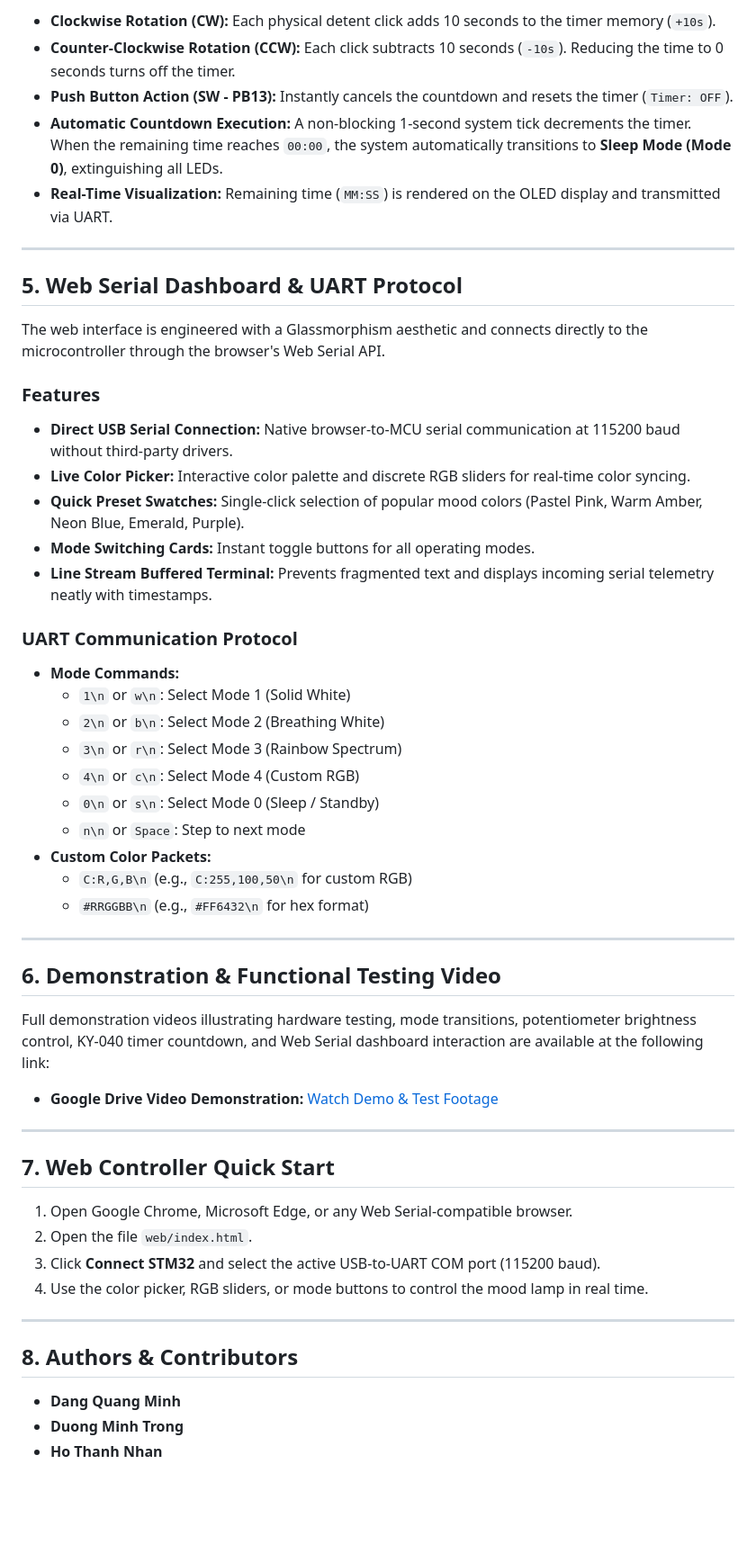
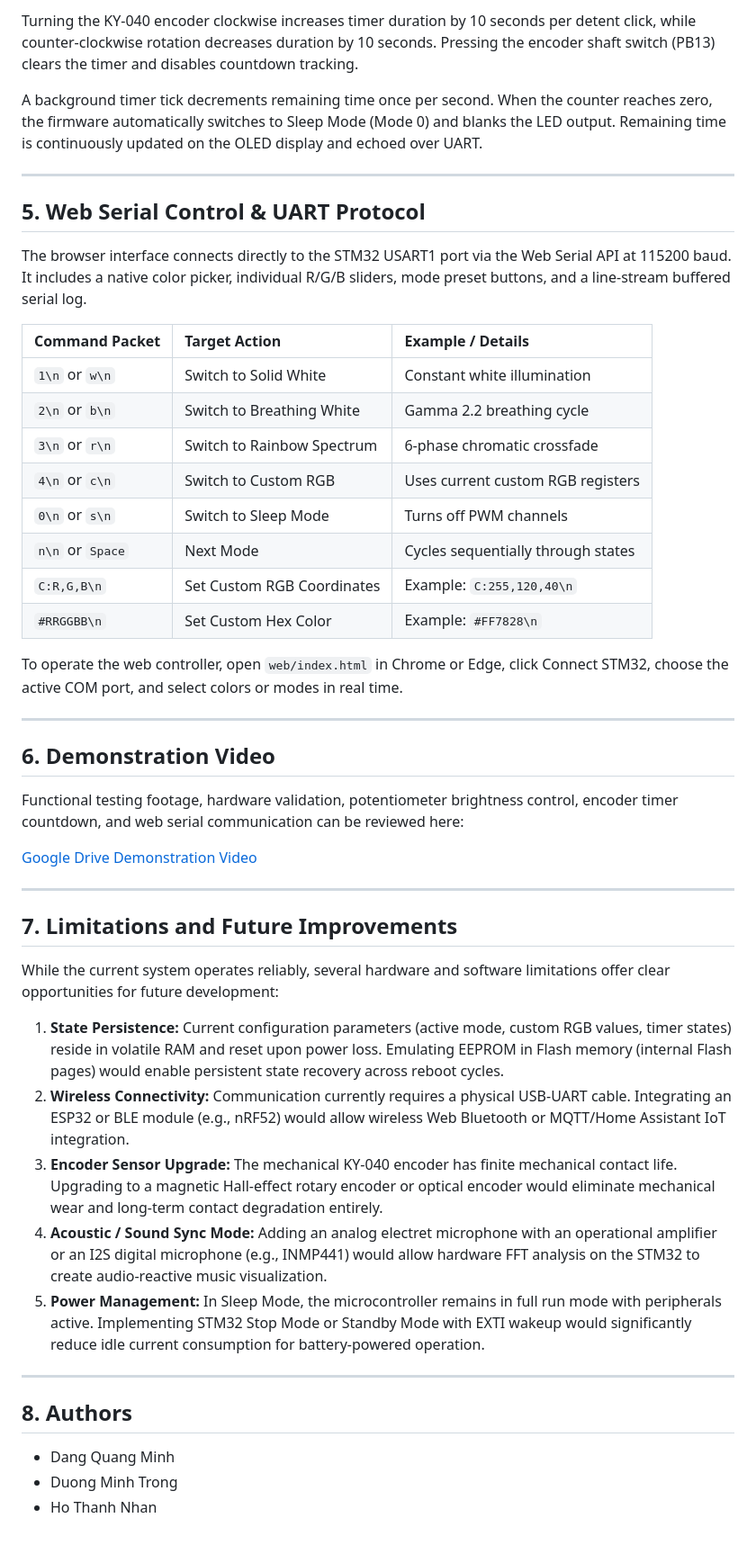
Before and after one commit to MinhDangEE/Multi-mode-RGB-Mood-Lamp, a Markdown page: README.md, the part around one of its changes. Shown at 90% size. Rendered like a GitHub page; blank space fills up the shorter version.

Commit message:
docs: Refactor README structure without bullet points and add Limitations and Future Improvements

```diff
--- a/README.md
+++ b/README.md
@@ -71,57 +51,51 @@ The system is deployed on an STM32F103C8T6 "Blue Pill" board with the following
 
-- **Clockwise Rotation (CW):** Each physical detent click adds 10 seconds to the timer memory (`+10s`).
-- **Counter-Clockwise Rotation (CCW):** Each click subtracts 10 seconds (`-10s`). Reducing the time to 0 seconds turns off the timer.
-- **Push Button Action (SW - PB13):** Instantly cancels the countdown and resets the timer (`Timer: OFF`).
-- **Automatic Countdown Execution:** A non-blocking 1-second system tick decrements the timer. When the remaining time reaches `00:00`, the system automatically transitions to **Sleep Mode (Mode 0)**, extinguishing all LEDs.
-- **Real-Time Visualization:** Remaining time (`MM:SS`) is rendered on the OLED display and transmitted via UART.
+Turning the KY-040 encoder clockwise increases timer duration by 10 seconds per detent click, while counter-clockwise rotation decreases duration by 10 seconds. Pressing the encoder shaft switch (PB13) clears the timer and disables countdown tracking.
+
+A background timer tick decrements remaining time once per second. When the counter reaches zero, the firmware automatically switches to Sleep Mode (Mode 0) and blanks the LED output. Remaining time is continuously updated on the OLED display and echoed over UART.
 
 ---
 
-## 5. Web Serial Dashboard & UART Protocol
+## 5. Web Serial Control & UART Protocol
 
-The web interface is engineered with a Glassmorphism aesthetic and connects directly to the microcontroller through the browser's Web Serial API.
+The browser interface connects directly to the STM32 USART1 port via the Web Serial API at 115200 baud. It includes a native color picker, individual R/G/B sliders, mode preset buttons, and a line-stream buffered serial log.
 
-### Features
-- **Direct USB Serial Connection:** Native browser-to-MCU serial communication at 115200 baud without third-party drivers.
-- **Live Color Picker:** Interactive color palette and discrete RGB sliders for real-time color syncing.
-- **Quick Preset Swatches:** Single-click selection of popular mood colors (Pastel Pink, Warm Amber, Neon Blue, Emerald, Purple).
-- **Mode Switching Cards:** Instant toggle buttons for all operating modes.
-- **Line Stream Buffered Terminal:** Prevents fragmented text and displays incoming serial telemetry neatly with timestamps.
+| Command Packet | Target Action | Example / Details |
+| :--- | :--- | :--- |
+| `1\n` or `w\n` | Switch to Solid White | Constant white illumination |
+| `2\n` or `b\n` | Switch to Breathing White | Gamma 2.2 breathing cycle |
+| `3\n` or `r\n` | Switch to Rainbow Spectrum | 6-phase chromatic crossfade |
+| `4\n` or `c\n` | Switch to Custom RGB | Uses current custom RGB registers |
+| `0\n` or `s\n` | Switch to Sleep Mode | Turns off PWM channels |
+| `n\n` or `Space` | Next Mode | Cycles sequentially through states |
+| `C:R,G,B\n` | Set Custom RGB Coordinates | Example: `C:255,120,40\n` |
+| `#RRGGBB\n` | Set Custom Hex Color | Example: `#FF7828\n` |
 
-### UART Communication Protocol
-
-- **Mode Commands:**
-  - `1\n` or `w\n`: Select Mode 1 (Solid White)
-  - `2\n` or `b\n`: Select Mode 2 (Breathing White)
-  - `3\n` or `r\n`: Select Mode 3 (Rainbow Spectrum)
-  - `4\n` or `c\n`: Select Mode 4 (Custom RGB)
-  - `0\n` or `s\n`: Select Mode 0 (Sleep / Standby)
-  - `n\n` or `Space`: Step to next mode
-- **Custom Color Packets:**
-  - `C:R,G,B\n` (e.g., `C:255,100,50\n` for custom RGB)
-  - `#RRGGBB\n` (e.g., `#FF6432\n` for hex format)
+To operate the web controller, open `web/index.html` in Chrome or Edge, click Connect STM32, choose the active COM port, and select colors or modes in real time.
 
 ---
 
-## 6. Demonstration & Functional Testing Video
+## 6. Demonstration Video
 
-Full demonstration videos illustrating hardware testing, mode transitions, potentiometer brightness control, KY-040 timer countdown, and Web Serial dashboard interaction are available at the following link:
+Functional testing footage, hardware validation, potentiometer brightness control, encoder timer countdown, and web serial communication can be reviewed here:
 
-- **Google Drive Video Demonstration:** [Watch Demo & Test Footage](https://drive.google.com/drive/folders/1vPH_NVBRHYjKIKNvcpQxKeFuqSAPMJKs?usp=sharing)
+[Google Drive Demonstration Video](https://drive.google.com/drive/folders/1vPH_NVBRHYjKIKNvcpQxKeFuqSAPMJKs?usp=sharing)
 
 ---
 
-## 7. Web Controller Quick Start
+## 7. Limitations and Future Improvements
 
-1. Open Google Chrome, Microsoft Edge, or any Web Serial-compatible browser.
-2. Open the file `web/index.html`.
-3. Click **Connect STM32** and select the active USB-to-UART COM port (115200 baud).
-4. Use the color picker, RGB sliders, or mode buttons to control the mood lamp in real time.
+While the current system operates reliably, several hardware and software limitations offer clear opportunities for future development:
+
+1. **State Persistence:** Current configuration parameters (active mode, custom RGB values, timer states) reside in volatile RAM and reset upon power loss. Emulating EEPROM in Flash memory (internal Flash pages) would enable persistent state recovery across reboot cycles.
+2. **Wireless Connectivity:** Communication currently requires a physical USB-UART cable. Integrating an ESP32 or BLE module (e.g., nRF52) would allow wireless Web Bluetooth or MQTT/Home Assistant IoT integration.
+3. **Encoder Sensor Upgrade:** The mechanical KY-040 encoder has finite mechanical contact life. Upgrading to a magnetic Hall-effect rotary encoder or optical encoder would eliminate mechanical wear and long-term contact degradation entirely.
+4. **Acoustic / Sound Sync Mode:** Adding an analog electret microphone with an operational amplifier or an I2S digital microphone (e.g., INMP441) would allow hardware FFT analysis on the STM32 to create audio-reactive music visualization.
+5. **Power Management:** In Sleep Mode, the microcontroller remains in full run mode with peripherals active. Implementing STM32 Stop Mode or Standby Mode with EXTI wakeup would significantly reduce idle current consumption for battery-powered operation.
 
 ---
 
-## 8. Authors & Contributors
+## 8. Authors
 
-- **Dang Quang Minh**
-- **Duong Minh Trong**
-- **Ho Thanh Nhan**
+- Dang Quang Minh
+- Duong Minh Trong
+- Ho Thanh Nhan
```
Also changed, not shown: other parts of README.md (+29 -49 lines).
